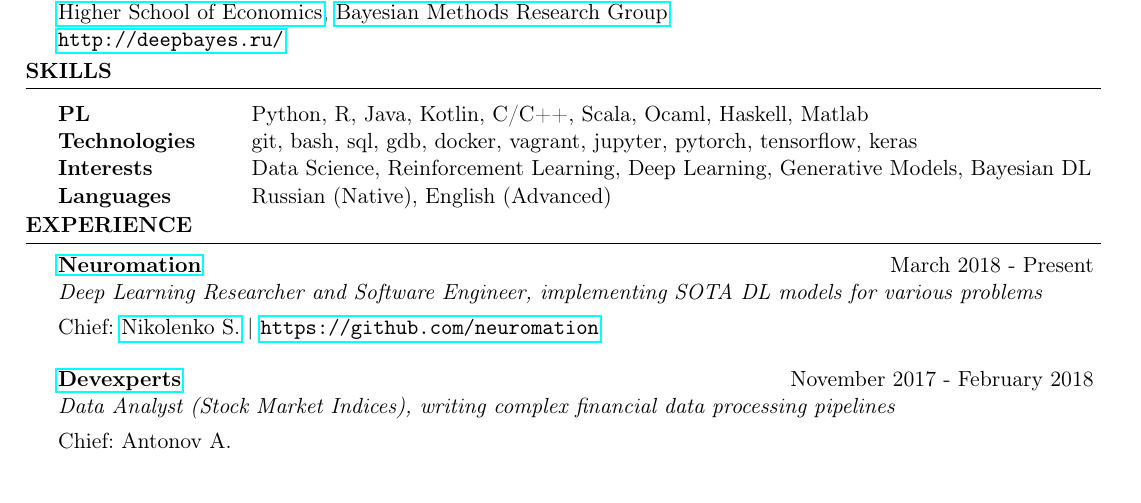
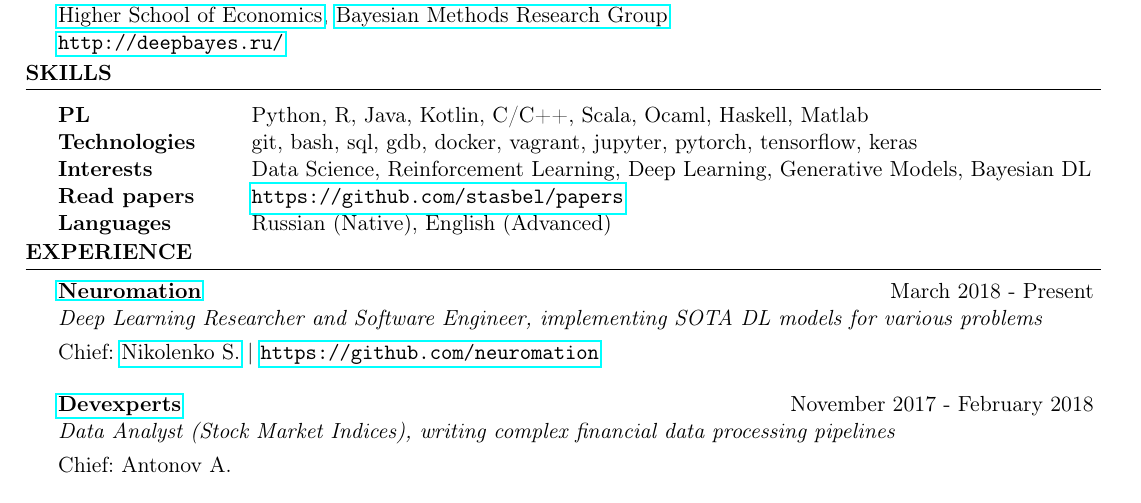
Before and after one commit to StasBel/cv, a LaTeX CV (cv.tex): part of the page, cut so that both start at the same text. Compiled offline with pdfLaTeX.

Commit message:
Changes from papeeria

```diff
--- a/cv.tex
+++ b/cv.tex
@@ -53,6 +53,7 @@ Machine Learning and Data Analysis
 PL & Python, R, Java, Kotlin, C/C++, Scala, Ocaml, Haskell, Matlab \\
 Technologies & git, bash, sql, gdb, docker, vagrant, jupyter, pytorch, tensorflow, keras \\
 Interests & Data Science, Reinforcement Learning, Deep Learning, Generative Models, Bayesian DL \\
+Read papers & \url{https://github.com/stasbel/papers} \\
 Languages & Russian (Native), English (Advanced) \\
 \end{tabular}
 
```
